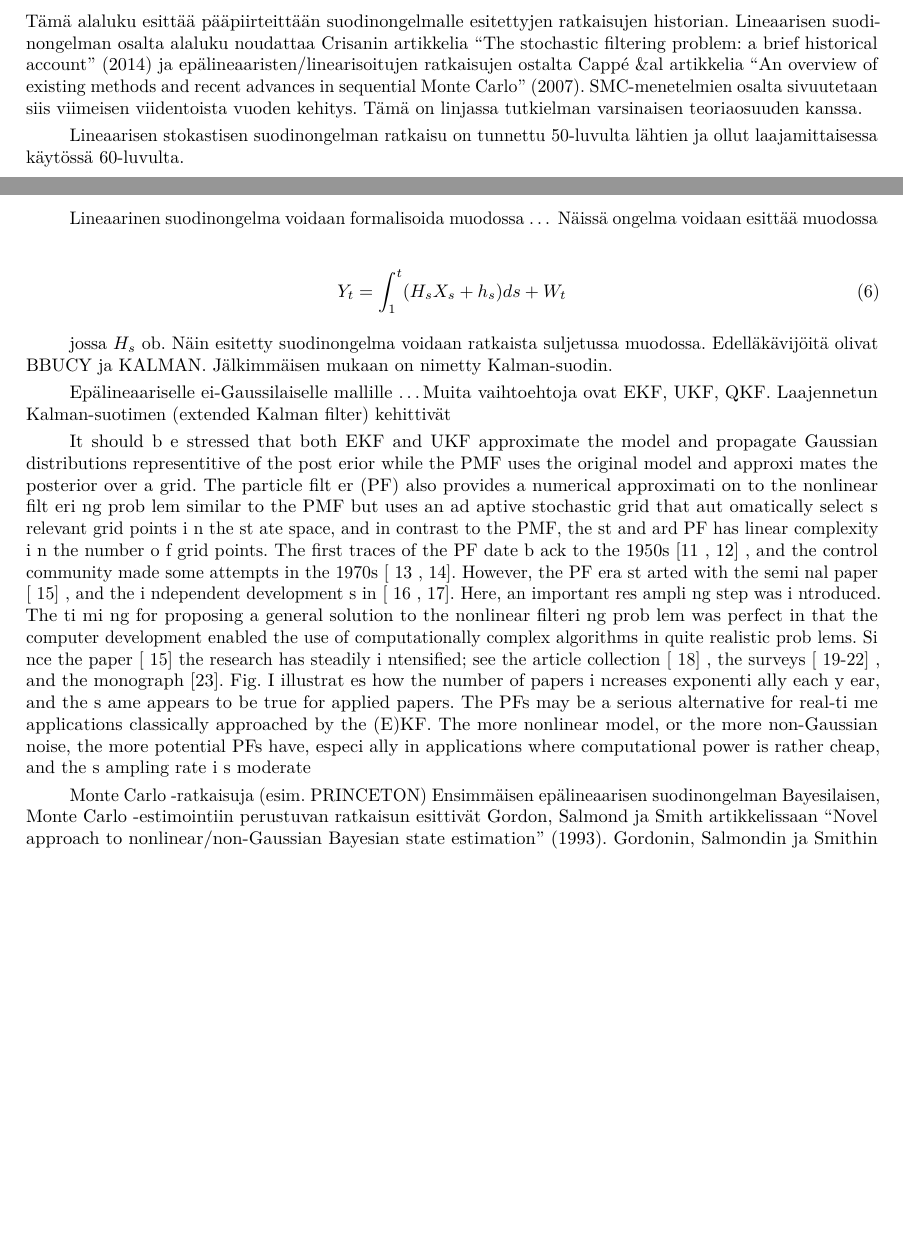
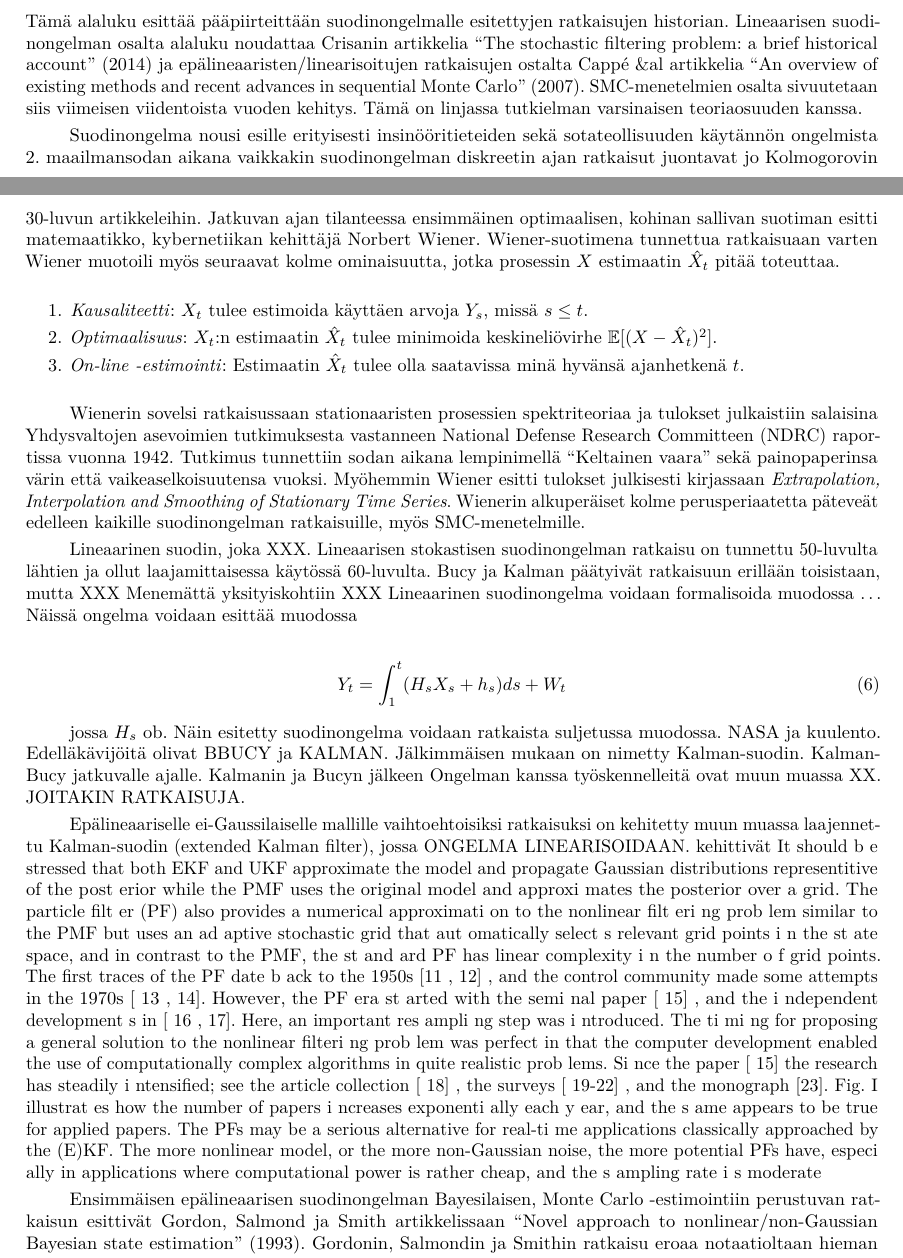
Before and after one commit to rintakumpu/TILM3521, an R Markdown document (TILM3521_harjoitustyo_SMC.Rmd): two parts of pages 2 and 3 of 13 before the commit and two parts of pages 2 and 3 of 14 after it, joined at a grey line, cut so that both start at the same text, the shorter picture padded with empty space. Rendered offline with R 4.5, knitr and Pandoc, then LaTeX, with nearby package versions.

Commit message:
Updates.

```diff
--- a/TILM3521_harjoitustyo_SMC.Rmd
+++ b/TILM3521_harjoitustyo_SMC.Rmd
@@ -165,21 +165,31 @@ Näin määritettyjen mallien avulla SMC-menetelmät estimoivat sekventiaalisest
 Tämä alaluku esittää pääpiirteittään suodinongelmalle esitettyjen ratkaisujen historian. Lineaarisen suodinongelman osalta alaluku noudattaa Crisanin artikkelia "The stochastic filtering problem: a brief historical account" (2014) ja epälineaaristen/linearisoitujen ratkaisujen ostalta Cappé &al artikkelia "An overview of existing methods and recent
 advances in sequential Monte Carlo" (2007). SMC-menetelmien osalta sivuutetaan siis viimeisen viidentoista vuoden kehitys. Tämä on linjassa tutkielman varsinaisen teoriaosuuden kanssa.
 
-Lineaarisen stokastisen suodinongelman ratkaisu on tunnettu 50-luvulta lähtien ja ollut laajamittaisessa käytössä 60-luvulta.
+Suodinongelma nousi esille erityisesti insinööritieteiden sekä sotateollisuuden käytännön ongelmista 2. maailmansodan aikana vaikkakin suodinongelman diskreetin ajan ratkaisut juontavat jo Kolmogorovin 30-luvun artikkeleihin. Jatkuvan ajan tilanteessa ensimmäinen optimaalisen, kohinan sallivan suotiman esitti matemaatikko, kybernetiikan kehittäjä Norbert Wiener. Wiener-suotimena tunnettua ratkaisuaan varten Wiener muotoili myös seuraavat kolme ominaisuutta, jotka prosessin $X$ estimaatin $\hat{X}_t$ pitää toteuttaa.
 
-Lineaarinen suodinongelma voidaan formalisoida muodossa ... Näissä ongelma voidaan esittää muodossa
+\begin{enumerate}
+\vspace{\baselineskip}
+\item \textit{Kausaliteetti}: $X_t$ tulee estimoida käyttäen arvoja $Y_s$, missä $s \leq t$.
+\item \textit{Optimaalisuus}: $X_t$:n estimaatin $\hat{X}_t$ tulee minimoida keskineliövirhe $\mathbb{E}[(X-\hat{X}_t)^2]$.
+\item \textit{On-line -estimointi}: Estimaatin $\hat{X}_t$ tulee olla saatavissa minä hyvänsä ajanhetkenä $t$.
+\vspace{\baselineskip}
+\end{enumerate}
+
+Wienerin sovelsi ratkaisussaan stationaaristen prosessien spektriteoriaa ja tulokset julkaistiin salaisina Yhdysvaltojen asevoimien tutkimuksesta vastanneen National Defense Research Committeen (NDRC) raportissa vuonna 1942. Tutkimus tunnettiin sodan aikana lempinimellä "Keltainen vaara" sekä painopaperinsa värin että vaikeaselkoisuutensa vuoksi. Myöhemmin Wiener esitti tulokset julkisesti kirjassaan *Extrapolation, Interpolation and Smoothing of Stationary Time Series*. Wienerin alkuperäiset kolme perusperiaatetta päteveät edelleen kaikille suodinongelman ratkaisuille, myös SMC-menetelmille.
+
+Lineaarinen suodin, joka XXX. Lineaarisen stokastisen suodinongelman ratkaisu on tunnettu 50-luvulta lähtien ja ollut laajamittaisessa käytössä 60-luvulta. Bucy ja Kalman päätyivät ratkaisuun erillään toisistaan, mutta XXX Menemättä yksityiskohtiin XXX Lineaarinen suodinongelma voidaan formalisoida muodossa ... Näissä ongelma voidaan esittää muodossa
 
 \begin{align}
 Y_t = \int_1^t(H_sX_s+h_s)ds+W_t
 \end{align}
 
-jossa $H_s$ ob. Näin esitetty suodinongelma voidaan ratkaista suljetussa muodossa. Edelläkävijöitä olivat BBUCY ja KALMAN. Jälkimmäisen mukaan on nimetty Kalman-suodin.
+jossa $H_s$ ob. Näin esitetty suodinongelma voidaan ratkaista suljetussa muodossa. NASA ja kuulento. Edelläkävijöitä olivat BBUCY ja KALMAN. Jälkimmäisen mukaan on nimetty Kalman-suodin. Kalman-Bucy jatkuvalle ajalle. Kalmanin ja Bucyn jälkeen Ongelman kanssa työskennelleitä ovat muun muassa XX. JOITAKIN RATKAISUJA.
 
-Epälineaariselle ei-Gaussilaiselle mallille ...Muita vaihtoehtoja ovat EKF, UKF, QKF. Laajennetun Kalman-suotimen (extended Kalman filter) kehittivät
+Epälineaariselle ei-Gaussilaiselle mallille vaihtoehtoisiksi ratkaisuksi on kehitetty muun muassa laajennettu Kalman-suodin (extended Kalman filter), jossa ONGELMA LINEARISOIDAAN.  kehittivät   It should b e stressed that both EKF and UKF approximate the model and propagate Gaussian distributions representitive of the post erior while the PMF uses the original model and approxi mates the posterior over a grid. The particle filt er (PF) also provides a numerical approximati on to the nonlinear filt eri ng prob lem similar to the PMF but uses an ad aptive stochastic grid that aut omatically select s relevant grid points i n the st ate space, and in contrast to the PMF, the st and ard PF has linear complexity i n the number o f grid points. The first traces of the PF date b ack to the 1950s [11 , 12] , and the control community made some attempts in the 1970s [ 13 , 14]. However, the PF era st arted with the semi nal paper [ 15] , and the i ndependent development s in [ 16 , 17]. Here, an important res ampli ng step was i ntroduced. The ti mi ng for proposing a general solution to the nonlinear filteri ng prob lem was perfect in that the computer development enabled the use of computationally complex algorithms in quite realistic prob lems. Si nce the paper [ 15] the research has steadily i ntensified; see the article collection [ 18] , the surveys [ 19-22] , and the monograph [23]. Fig. I illustrat es how the number of papers i ncreases exponenti ally each y ear, and the s ame appears to be true for applied papers. The PFs may be a serious alternative for real-ti me applications classically approached by the (E)KF. The more nonlinear model, or the more non-Gaussian noise, the more potential PFs have, especi ally in applications where computational power is rather cheap, and the s ampling rate i s moderate
 
-It should b e stressed that both EKF and UKF approximate the model and propagate Gaussian distributions representitive of the post erior while the PMF uses the original model and approxi mates the posterior over a grid. The particle filt er (PF) also provides a numerical approximati on to the nonlinear filt eri ng prob lem similar to the PMF but uses an ad aptive stochastic grid that aut omatically select s relevant grid points i n the st ate space, and in contrast to the PMF, the st and ard PF has linear complexity i n the number o f grid points. The first traces of the PF date b ack to the 1950s [11 , 12] , and the control community made some attempts in the 1970s [ 13 , 14]. However, the PF era st arted with the semi nal paper [ 15] , and the i ndependent development s in [ 16 , 17]. Here, an important res ampli ng step was i ntroduced. The ti mi ng for proposing a general solution to the nonlinear filteri ng prob lem was perfect in that the computer development enabled the use of computationally complex algorithms in quite realistic prob lems. Si nce the paper [ 15] the research has steadily i ntensified; see the article collection [ 18] , the surveys [ 19-22] , and the monograph [23]. Fig. I illustrat es how the number of papers i ncreases exponenti ally each y ear, and the s ame appears to be true for applied papers. The PFs may be a serious alternative for real-ti me applications classically approached by the (E)KF. The more nonlinear model, or the more non-Gaussian noise, the more potential PFs have, especi ally in applications where computational power is rather cheap, and the s ampling rate i s moderate
+Ensimmäisen epälineaarisen suodinongelman Bayesilaisen, Monte Carlo -estimointiin perustuvan ratkaisun esittivät Gordon, Salmond ja Smith artikkelissaan "Novel approach to nonlinear/non-Gaussian Bayesian state estimation" (1993). Gordonin, Salmondin ja Smithin ratkaisu eroaa notaatioltaan hieman tässä tutkielmassa esitetystä, mutta on olennaisesti sama. Suurin ero tämän tutkielman SMC-algoritmin sekä alkuperäisen SMC-algoritmin välillä on XXX MITEN XXX. Artikkelissa ratkaisu kulki nimellä "bootstrap filter", saapasremmisuodin. MIKSI
 
-Monte Carlo -ratkaisuja (esim. PRINCETON) Ensimmäisen epälineaarisen suodinongelman Bayesilaisen, Monte Carlo -estimointiin perustuvan ratkaisun esittivät Gordon, Salmond ja Smith artikkelissaan "Novel approach to nonlinear/non-Gaussian Bayesian state estimation" (1993). Gordonin, Salmondin ja Smithin ratkaisu eroaa notaatioltaan hieman tässä tutkielmassa esitetystä, mutta on olennaisesti sama. Suurin ero tämän tutkielman SMC-algoritmin sekä alkuperäisen SMC-algoritmin välillä on XXX MITEN XXX. Artikkelissa ratkaisu kulki nimellä "bootstrap filter", saapasremmisuodin. MIKSI Termiä hiukkassuodin käytti ensimmäisen kerran Del Moral artikkelissa "Nonlinear Filtering: Interacting Particle Resolution" (1996), SMC-menetelmät termiä Liu ja Chen artikkelissa "Sequential Monte Carlo Methods for Dynamic Systems" (1998). Tässä tutkielmassa pyritään korostamaan suotimien yhteyttä Monte Carlo -algoritmeihin ja käytetään siksi termiä SMC-menetelmät. Poikkeuksen tähän tekee varsinainen esitetty algoritmi, jota kutsutaan yleisesti hiukkassuodin-algoritmiksi.
+Termiä hiukkassuodin käytti ensimmäisen kerran Del Moral artikkelissa "Nonlinear Filtering: Interacting Particle Resolution" (1996), SMC-menetelmät termiä Liu ja Chen artikkelissa "Sequential Monte Carlo Methods for Dynamic Systems" (1998). Tässä tutkielmassa pyritään korostamaan suotimien yhteyttä Monte Carlo -algoritmeihin ja käytetään siksi termiä SMC-menetelmät. Poikkeuksen tähän tekee varsinainen esitetty algoritmi, jota kutsutaan yleisesti hiukkassuodin-algoritmiksi.
 
 # Bayesilainen suodin
 
```
Also changed, not shown: TILM3521_harjoitustyo_SMC.Rmd (1 more changed lines).
